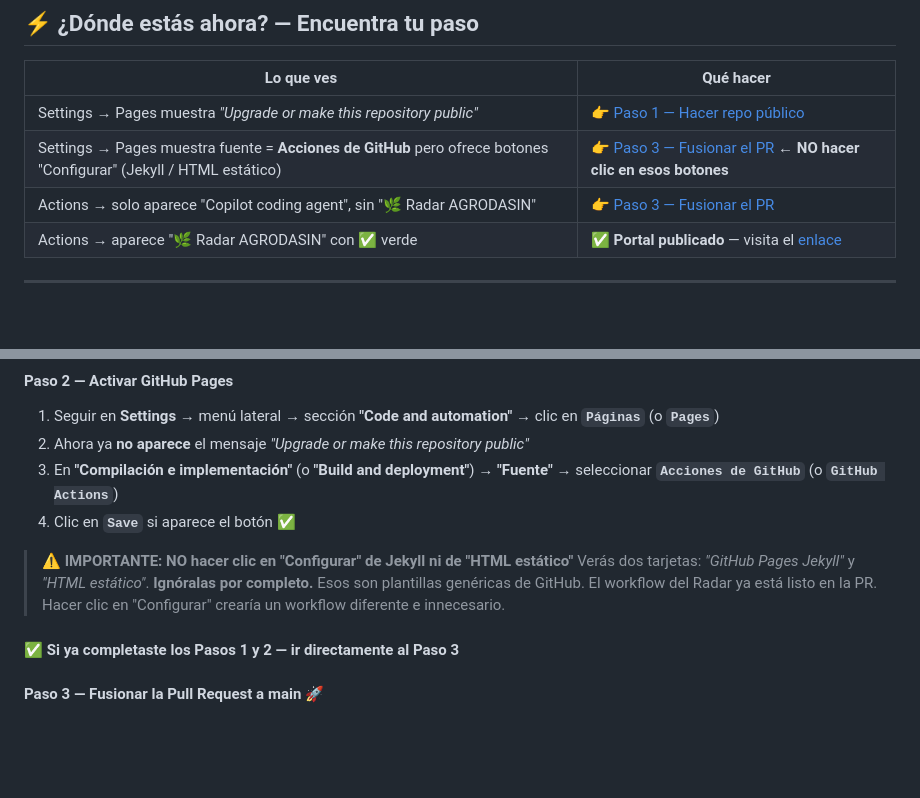
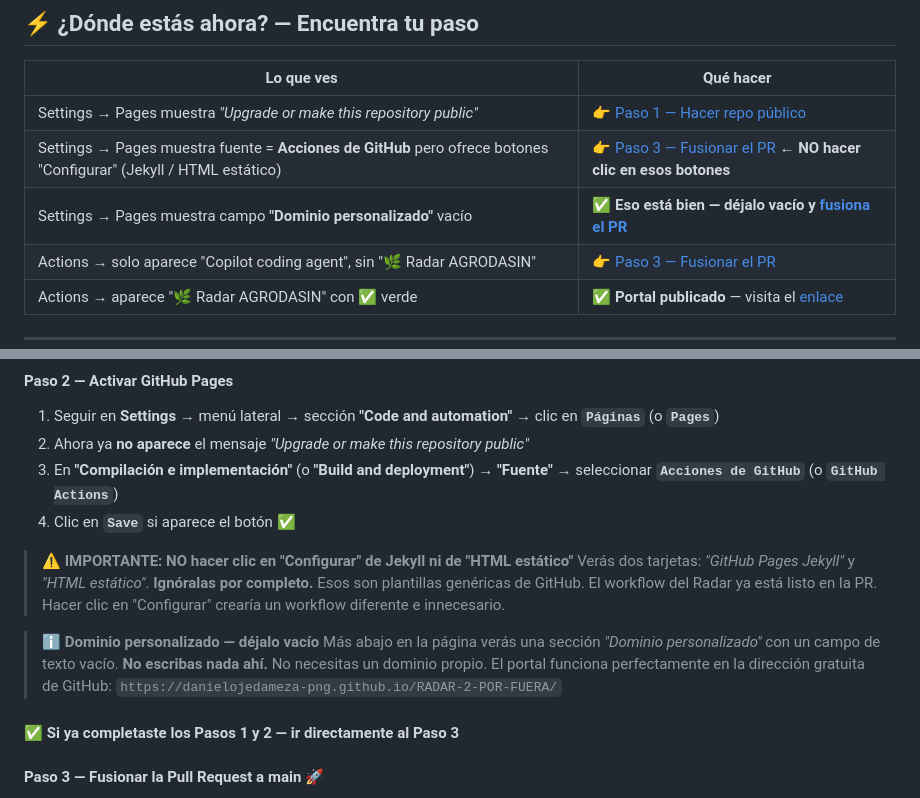
Before and after one commit to danielojedameza-png/RADAR-2-POR-FUERA, a Markdown page: README.md, 2 parts joined by grey strips. Rendered like a GitHub page; blank space fills up the shorter version.

Commit message:
docs: aclarar que el campo Dominio personalizado debe dejarse vacío
Co-authored-by: danielojedameza-png <260275062+danielojedameza-png@users.noreply.github.com>

```diff
--- a/README.md
+++ b/README.md
@@ -11,6 +11,7 @@
 |------------|-----------|
 | Settings → Pages muestra *"Upgrade or make this repository public"* | 👉 [Paso 1 — Hacer repo público](#paso-1--hacer-el-repositorio-público) |
 | Settings → Pages muestra fuente = **Acciones de GitHub** pero ofrece botones "Configurar" (Jekyll / HTML estático) | 👉 [Paso 3 — Fusionar el PR](#paso-3--fusionar-la-pull-request-a-main-) ← **NO hacer clic en esos botones** |
+| Settings → Pages muestra campo **"Dominio personalizado"** vacío | ✅ **Eso está bien — déjalo vacío y [fusiona el PR](#paso-3--fusionar-la-pull-request-a-main-)** |
 | Actions → solo aparece "Copilot coding agent", sin "🌿 Radar AGRODASIN" | 👉 [Paso 3 — Fusionar el PR](#paso-3--fusionar-la-pull-request-a-main-) |
 | Actions → aparece "🌿 Radar AGRODASIN" con ✅ verde | ✅ **Portal publicado** — visita el [enlace](#listo-el-portal-está-en-línea-en) |
 
@@ -72,6 +73,12 @@ significa que el repositorio es **privado** y GitHub Pages requiere una de estas
 > Verás dos tarjetas: *"GitHub Pages Jekyll"* y *"HTML estático"*. **Ignóralas por completo.**
 > Esos son plantillas genéricas de GitHub. El workflow del Radar ya está listo en la PR.
 > Hacer clic en "Configurar" crearía un workflow diferente e innecesario.
+
+> **ℹ️ Dominio personalizado — déjalo vacío**
+> Más abajo en la página verás una sección *"Dominio personalizado"* con un campo de texto vacío.
+> **No escribas nada ahí.** No necesitas un dominio propio.
+> El portal funciona perfectamente en la dirección gratuita de GitHub:
+> `https://danielojedameza-png.github.io/RADAR-2-POR-FUERA/`
 
 #### ✅ Si ya completaste los Pasos 1 y 2 — ir directamente al Paso 3
 
```
